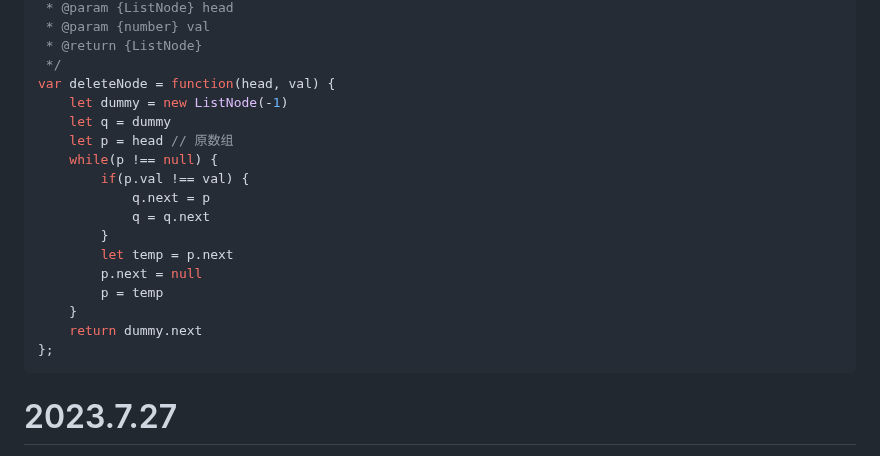
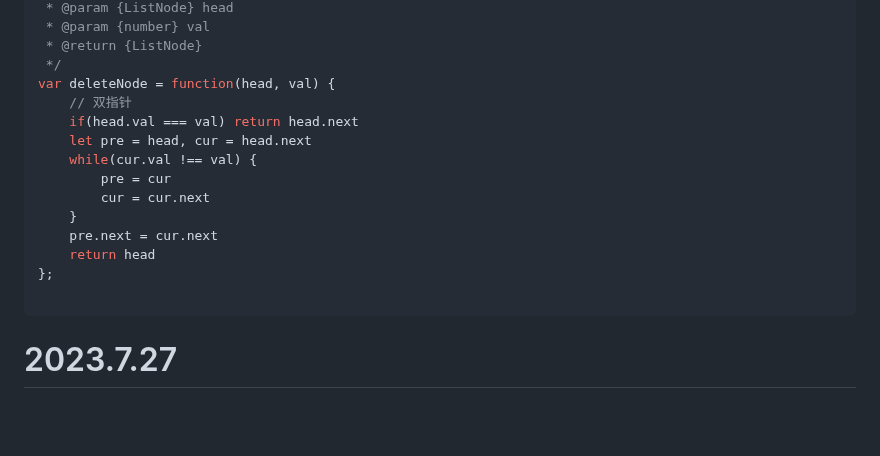
Before and after one commit to Felicityty/Algorithm_leaning, a Markdown page: mixed.md, the part around one of its changes. Drawn GitHub-style; blank space fills up the shorter version.

````diff
--- a/mixed.md
+++ b/mixed.md
@@ -1585,20 +1585,17 @@ var myPow = function(x, n) {
  * @return {ListNode}
  */
 var deleteNode = function(head, val) {
-    let dummy = new ListNode(-1)
-    let q = dummy
-    let p = head // 原数组
-    while(p !== null) {
-        if(p.val !== val) {
-            q.next = p
-            q = q.next
-        }
-        let temp = p.next
-        p.next = null
-        p = temp
-    }
-    return dummy.next
-};
+    // 双指针
+    if(head.val === val) return head.next
+    let pre = head, cur = head.next
+    while(cur.val !== val) {
+        pre = cur
+        cur = cur.next
+    }
+    pre.next = cur.next
+    return head
+};
+
 ```
 
 
````
Also changed, not shown: other parts of mixed.md (+77 -9 lines).
